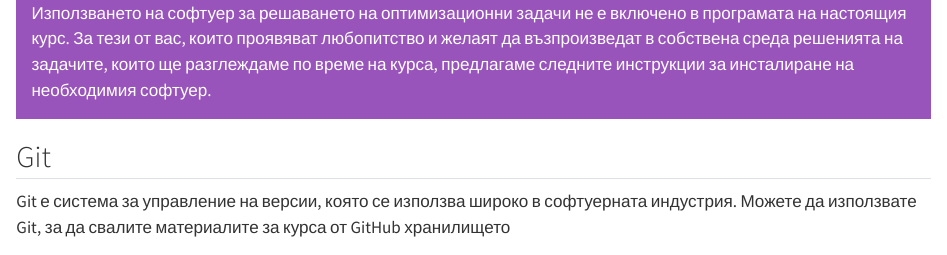
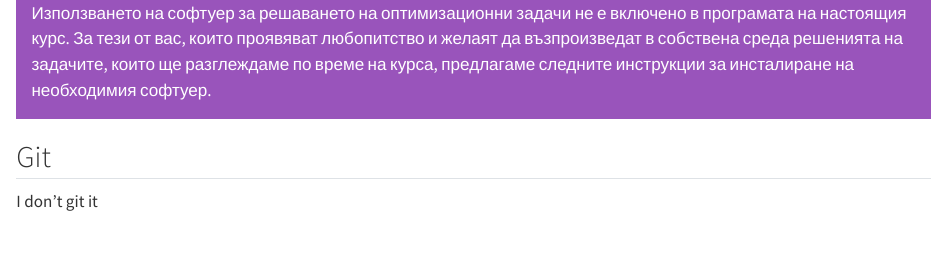
Before and after one commit to lagadova/quantitative-methods-notebooks, a Quarto document (index.qmd): the page in a window 1100 px wide, from 510 px down. Rendered offline with R 4.5, knitr and Pandoc in place of Quarto, with nearby package versions.

Commit message:
Edit front page git text

````diff
--- a/index.qmd
+++ b/index.qmd
@@ -14,7 +14,7 @@
 
 ## Git
 
-Git е система за управление на версии, която се използва широко в софтуерната индустрия. Можете да използвате Git, за да свалите материалите за курса от GitHub хранилището
+I don't git it
 
 ``` plaintext
 {{< var github >}}
````
